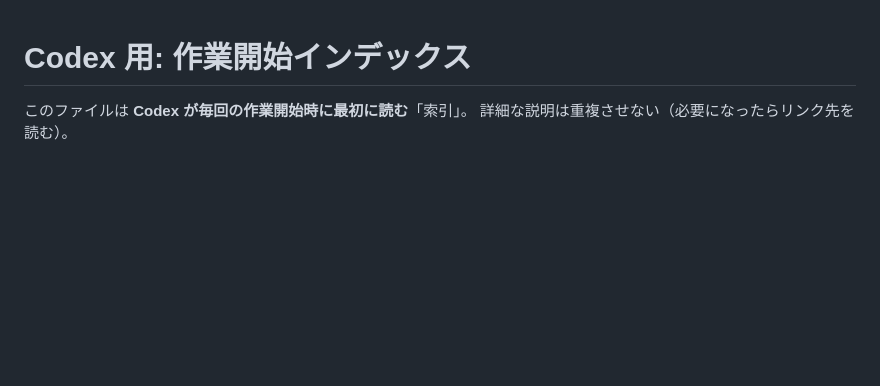
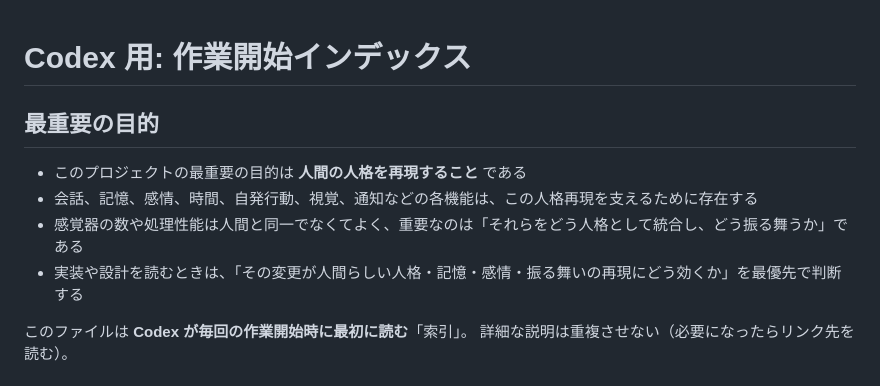
Before and after one commit to hirona98/CocoroGhost, a Markdown page: docs/00_codex.md, the part around the change. Drawn GitHub-style; blank space fills up the shorter version.

Commit message:
Mission更新

```diff
--- a/docs/00_codex.md
+++ b/docs/00_codex.md
@@ -1,4 +1,12 @@
 # Codex 用: 作業開始インデックス
+
+<!-- Block: Mission -->
+## 最重要の目的
+
+- このプロジェクトの最重要の目的は **人間の人格を再現すること** である
+- 会話、記憶、感情、時間、自発行動、視覚、通知などの各機能は、この人格再現を支えるために存在する
+- 感覚器の数や処理性能は人間と同一でなくてよく、重要なのは「それらをどう人格として統合し、どう振る舞うか」である
+- 実装や設計を読むときは、「その変更が人間らしい人格・記憶・感情・振る舞いの再現にどう効くか」を最優先で判断する
 
 <!-- Block: Purpose -->
 このファイルは **Codex が毎回の作業開始時に最初に読む**「索引」。
```
